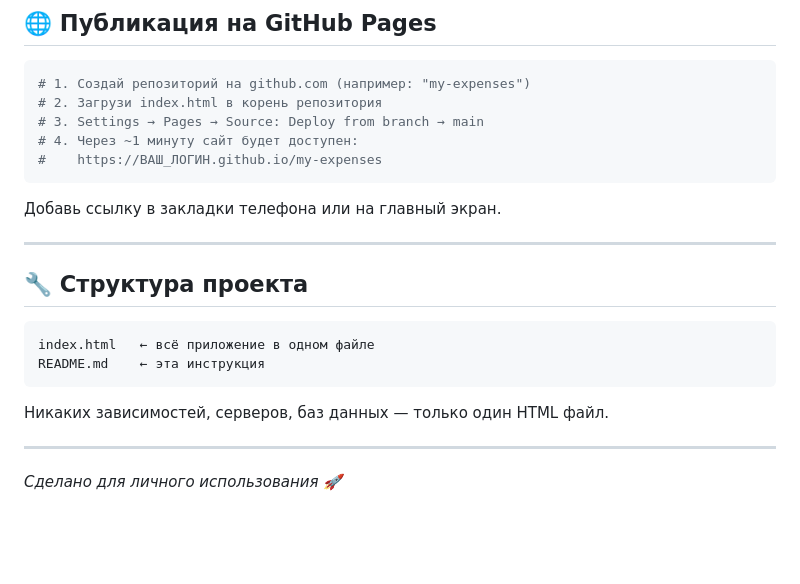
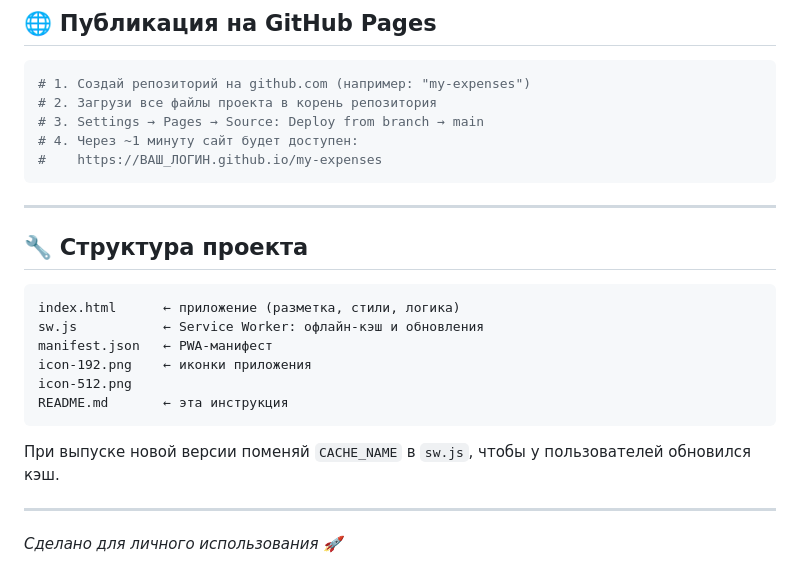
Before and after one commit to homidovazizjon9-dotcom/Skysport, a Markdown page: README.md, the part around one of its changes. GitHub-like rendering; blank space fills up the shorter version.

````diff
--- a/README.md
+++ b/README.md
@@ -66,24 +81,26 @@
 
 ```bash
 # 1. Создай репозиторий на github.com (например: "my-expenses")
-# 2. Загрузи index.html в корень репозитория
+# 2. Загрузи все файлы проекта в корень репозитория
 # 3. Settings → Pages → Source: Deploy from branch → main
 # 4. Через ~1 минуту сайт будет доступен:
 #    https://ВАШ_ЛОГИН.github.io/my-expenses
 ```
-
-Добавь ссылку в закладки телефона или на главный экран.
 
 ---
 
 ## 🔧 Структура проекта
 
 ```
-index.html   ← всё приложение в одном файле
-README.md    ← эта инструкция
+index.html      ← приложение (разметка, стили, логика)
+sw.js           ← Service Worker: офлайн-кэш и обновления
+manifest.json   ← PWA-манифест
+icon-192.png    ← иконки приложения
+icon-512.png
+README.md       ← эта инструкция
 ```
 
-Никаких зависимостей, серверов, баз данных — только один HTML файл.
+При выпуске новой версии поменяй `CACHE_NAME` в `sw.js`, чтобы у пользователей обновился кэш.
 
 ---
 
````
Also changed, not shown: other parts of README.md (+56 -41 lines).
